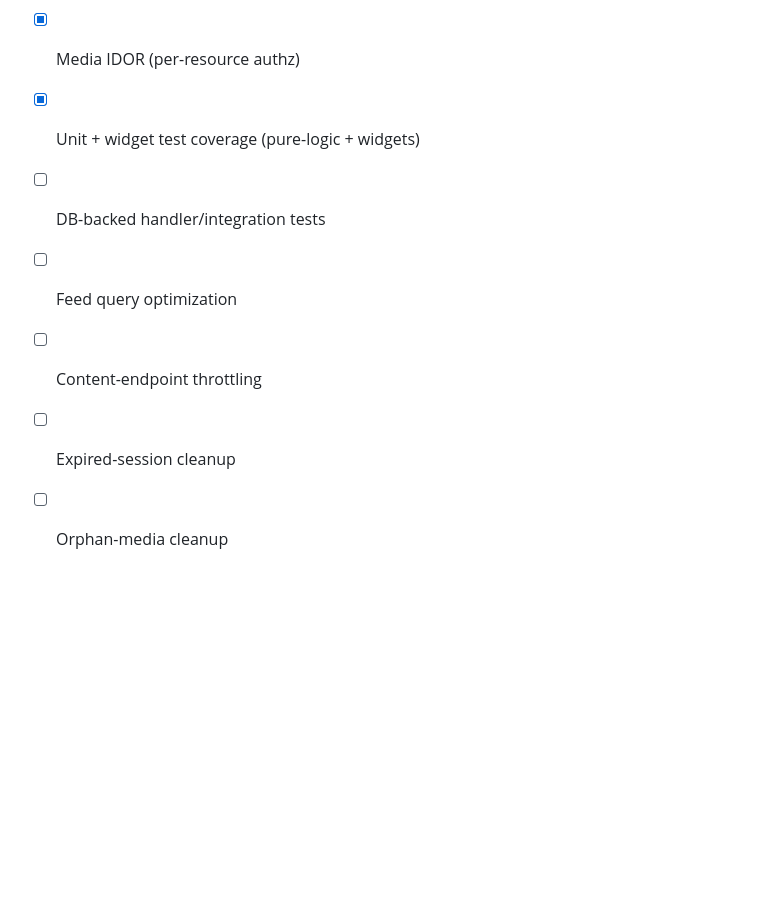
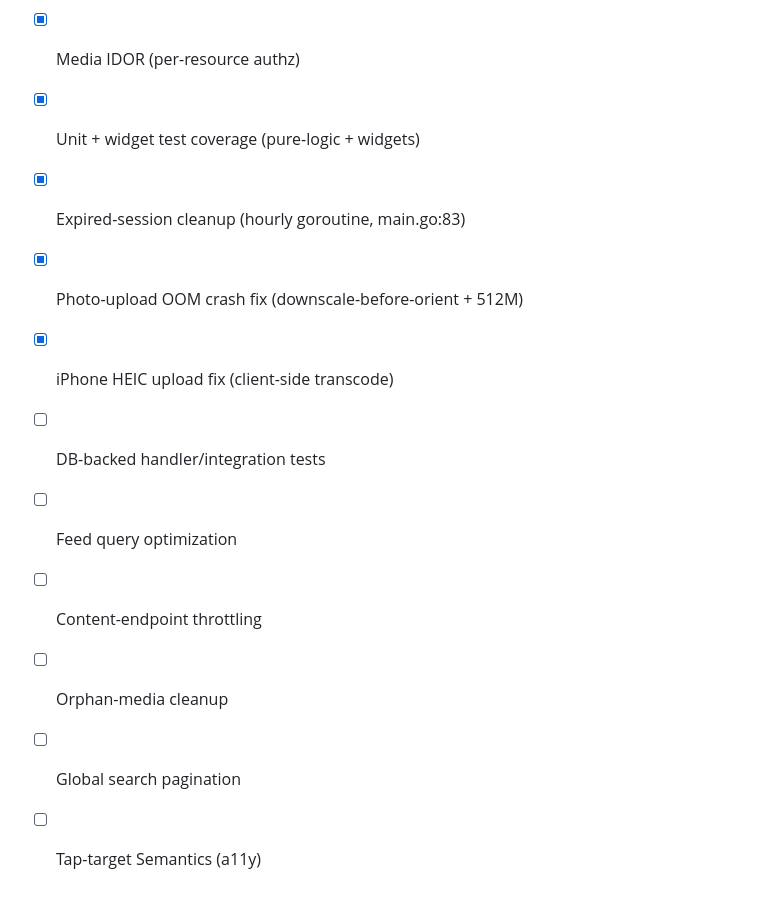
Before and after one commit to NC1107/check-in, a Markdown page: TECHNICAL_DEBT.md, the part around one of its changes. GitHub-like rendering; blank space fills up the shorter version.

```diff
--- a/TECHNICAL_DEBT.md
+++ b/TECHNICAL_DEBT.md
@@ -67,8 +88,12 @@ EXIF/GPS, and a sensible secure-headers/CSP baseline. The items below are the ga
 - [x] Stray-file cleanup
 - [x] Media IDOR (per-resource authz)
 - [x] Unit + widget test coverage (pure-logic + widgets)
+- [x] Expired-session cleanup (hourly goroutine, main.go:83)
+- [x] Photo-upload OOM crash fix (downscale-before-orient + 512M)
+- [x] iPhone HEIC upload fix (client-side transcode)
 - [ ] DB-backed handler/integration tests
 - [ ] Feed query optimization
 - [ ] Content-endpoint throttling
-- [ ] Expired-session cleanup
 - [ ] Orphan-media cleanup
+- [ ] Global search pagination
+- [ ] Tap-target Semantics (a11y)
```
Also changed, not shown: other parts of TECHNICAL_DEBT.md (+27 -6 lines).
